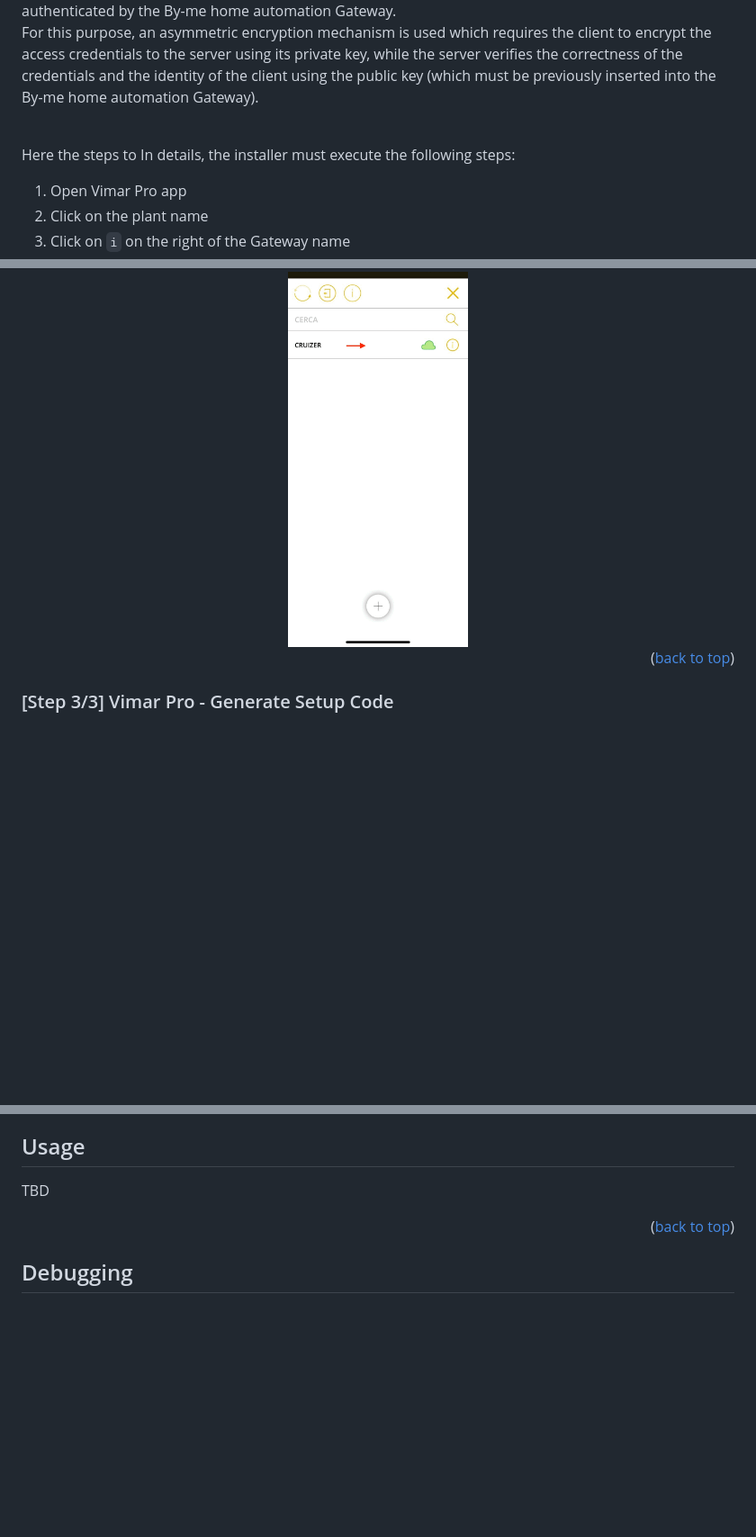
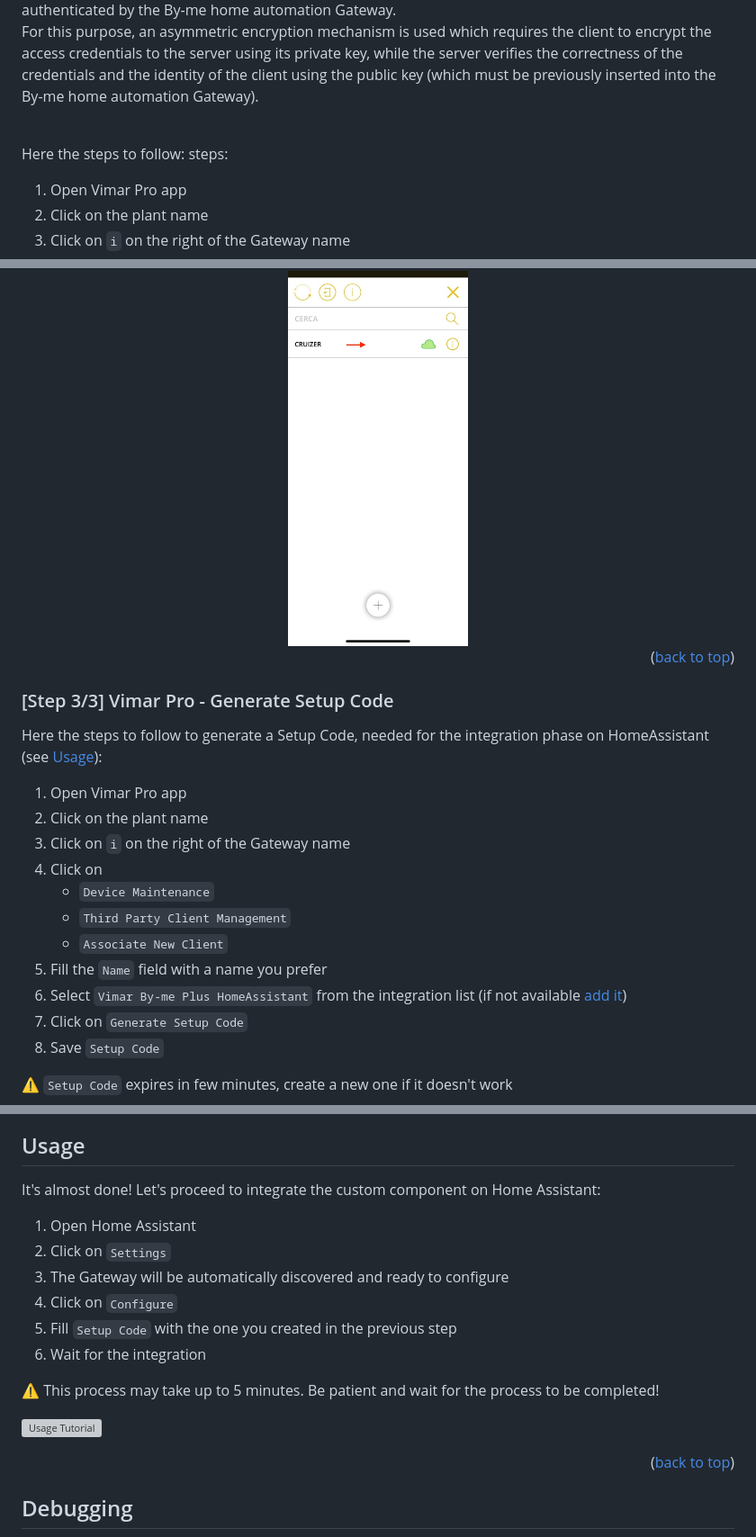
Before and after one commit to andreaprosseda/vimar-byme-plus-homeassistant, a Markdown page: README.md, 3 parts joined by grey strips. Shown at 90% size. Drawn GitHub-style; folded sections open; blank space fills up the shorter version; grey boxes are pictures that could not be loaded.

Commit message:
feat: readme updated

```diff
--- a/README.md
+++ b/README.md
@@ -126,7 +124,7 @@ For this purpose, an asymmetric encryption mechanism is used which requires the
 
 <br/>
 
-Here the steps to In details, the installer must execute the following
+Here the steps to follow:
 steps:
 1. Open Vimar Pro app
 2. Click on the plant name
@@ -144,8 +141,22 @@ steps:
     <img src="images/vimar_pro_first_setup.gif" alt="Gif" width="200">
-  </a>
 </div>
 
 <p align="right">(<a href="#readme-top">back to top</a>)</p>
 
 ### [Step 3/3] Vimar Pro - Generate Setup Code
 
+Here the steps to follow to generate a Setup Code, needed for the integration phase on HomeAssistant (see <a href="#usage">Usage</a>):
+1. Open Vimar Pro app
+2. Click on the plant name
+3. Click on `i` on the right of the Gateway name
+4. Click on
+   * `Device Maintenance`
+   * `Third Party Client Management`
+   * `Associate New Client`
+5. Fill the `Name` field with a name you prefer
+6. Select `Vimar By-me Plus HomeAssistant` from the integration list (if not available <a href="#step-23-vimar-pro---initial-setup">add it</a>)
+7. Click on `Generate Setup Code`
+8. Save `Setup Code`
+
+:warning: `Setup Code` expires in few minutes, create a new one if it doesn't work
+
@@ -155,6 +170,15 @@ steps:
 ## Usage
+It's almost done! Let's proceed to integrate the custom component on Home Assistant:
+1. Open Home Assistant
+2. Click on `Settings`
+3. The Gateway will be automatically discovered and ready to configure
+4. Click on `Configure`
+5. Fill `Setup Code` with the one you created in the previous step
+6. Wait for the integration
 
-TBD
+:warning: This process may take up to 5 minutes. Be patient and wait for the process to be completed!
+
+![Usage Tutorial][usage-tutorial]
 
 <p align="right">(<a href="#readme-top">back to top</a>)</p>
 
```
Also changed, not shown: other parts of README.md (+7 -5 lines), images/vimar_pro_setup_code.gif (added), 2 other files.
